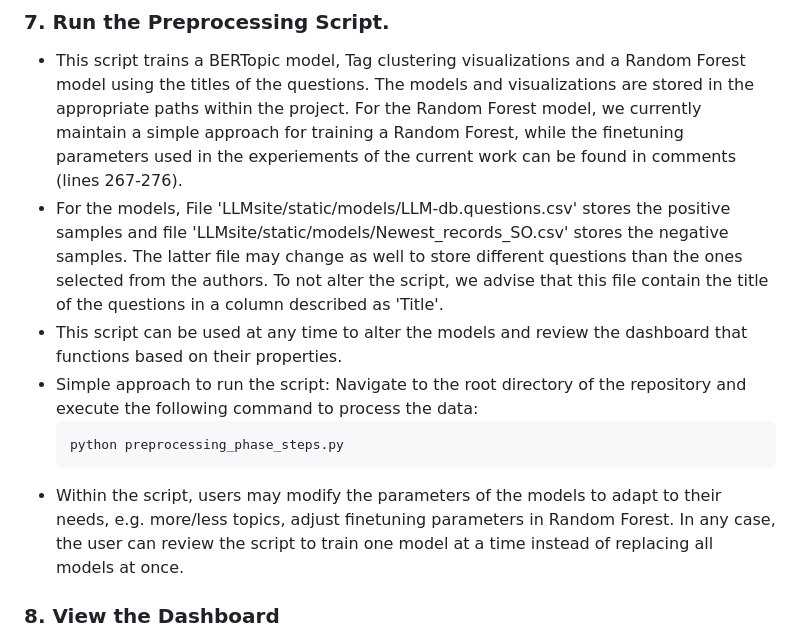
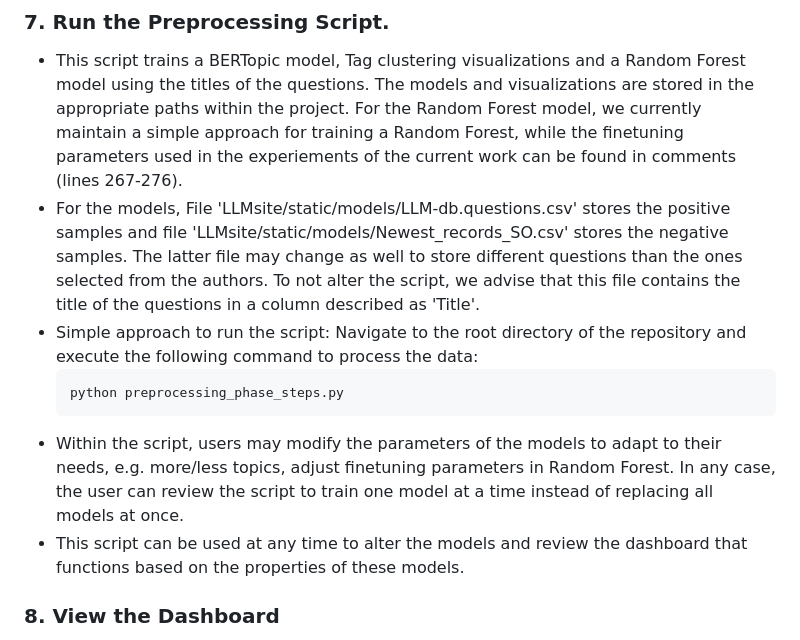
Before and after one commit to kpapage/ChatQAnalytics, a Markdown page: README.md, the part around the change. Rendered like a GitHub page.

````diff
--- a/README.md
+++ b/README.md
@@ -60,13 +60,14 @@
 
 ### 7. Run the Preprocessing Script.
 - This script trains a BERTopic model, Tag clustering visualizations and a Random Forest model using the titles of the questions. The models and visualizations are stored in the appropriate paths within the project. For the Random Forest model, we currently maintain a simple approach for training a Random Forest, while the finetuning parameters used in the experiements of the current work can be found in comments (lines 267-276).
-- For the models, File 'LLMsite/static/models/LLM-db.questions.csv' stores the positive samples and file 'LLMsite/static/models/Newest_records_SO.csv' stores the negative samples. The latter file may change as well to store different questions than the ones selected from the authors. To not alter the script, we advise that this file contain the title of the questions in a column described as 'Title'.
-- This script can be used at any time to alter the models and review the dashboard that functions based on their properties.
+- For the models, File 'LLMsite/static/models/LLM-db.questions.csv' stores the positive samples and file 'LLMsite/static/models/Newest_records_SO.csv' stores the negative samples. The latter file may change as well to store different questions than the ones selected from the authors. To not alter the script, we advise that this file contains the title of the questions in a column described as 'Title'.
 - Simple approach to run the script: Navigate to the root directory of the repository and execute the following command to process the data:
     ```bash
     python preprocessing_phase_steps.py
     ```
 - Within the script, users may modify the parameters of the models to adapt to their needs, e.g. more/less topics, adjust finetuning parameters in Random Forest. In any case, the user can review the script to train one model at a time instead of replacing all models at once.
+- This script can be used at any time to alter the models and review the dashboard that functions based on the properties of these models.
+
 ### 8. View the Dashboard
 - With the data now processed, you can now start the Localhost again, and visit the ChatQAnalytics dashboard at `http://localhost:5000/` to browse the updated data for your search string.
 
````
